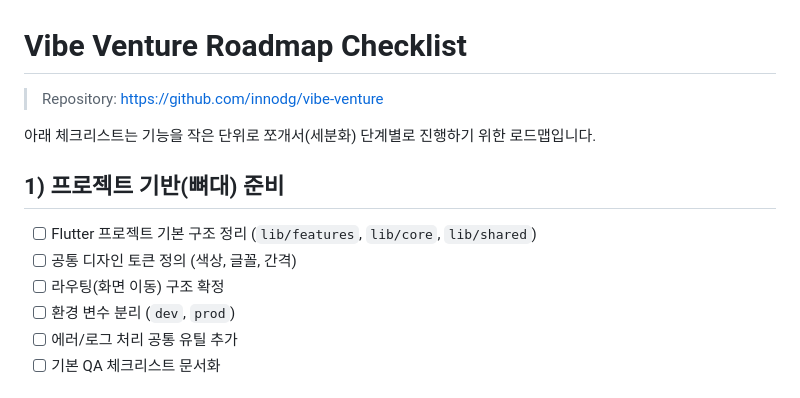
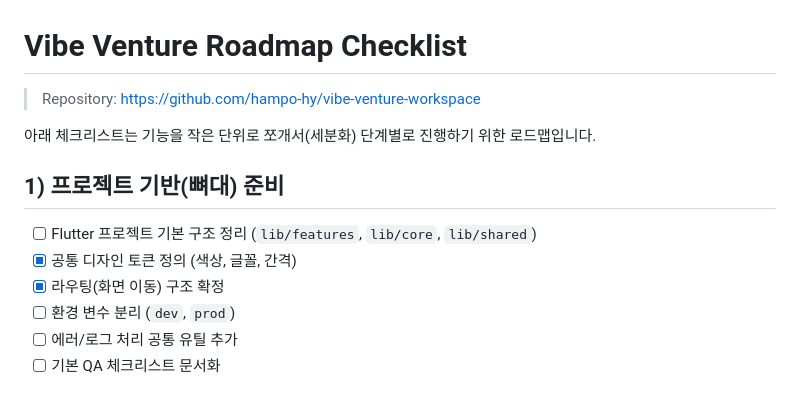
Before and after one commit to hampo-hy/vibe-venture-workspace, a Markdown page: ROADMAP_CHECKLIST.md, the part around one of its changes. Rendered like a GitHub page.

Commit message:
docs: check implemented roadmap items
Co-authored-by: Copilot <223556219+Copilot@users.noreply.github.com>

```diff
--- a/ROADMAP_CHECKLIST.md
+++ b/ROADMAP_CHECKLIST.md
@@ -1,14 +1,14 @@
 # Vibe Venture Roadmap Checklist
 
-> Repository: https://github.com/innodg/vibe-venture
+> Repository: https://github.com/hampo-hy/vibe-venture-workspace
 
 아래 체크리스트는 기능을 작은 단위로 쪼개서(세분화) 단계별로 진행하기 위한 로드맵입니다.
 
 ## 1) 프로젝트 기반(뼈대) 준비
 
 - [ ] Flutter 프로젝트 기본 구조 정리 (`lib/features`, `lib/core`, `lib/shared`)
-- [ ] 공통 디자인 토큰 정의 (색상, 글꼴, 간격)
-- [ ] 라우팅(화면 이동) 구조 확정
+- [x] 공통 디자인 토큰 정의 (색상, 글꼴, 간격)
+- [x] 라우팅(화면 이동) 구조 확정
 - [ ] 환경 변수 분리 (`dev`, `prod`)
 - [ ] 에러/로그 처리 공통 유틸 추가
 - [ ] 기본 QA 체크리스트 문서화
```
Also changed, not shown: other parts of ROADMAP_CHECKLIST.md (+5 -5 lines).
